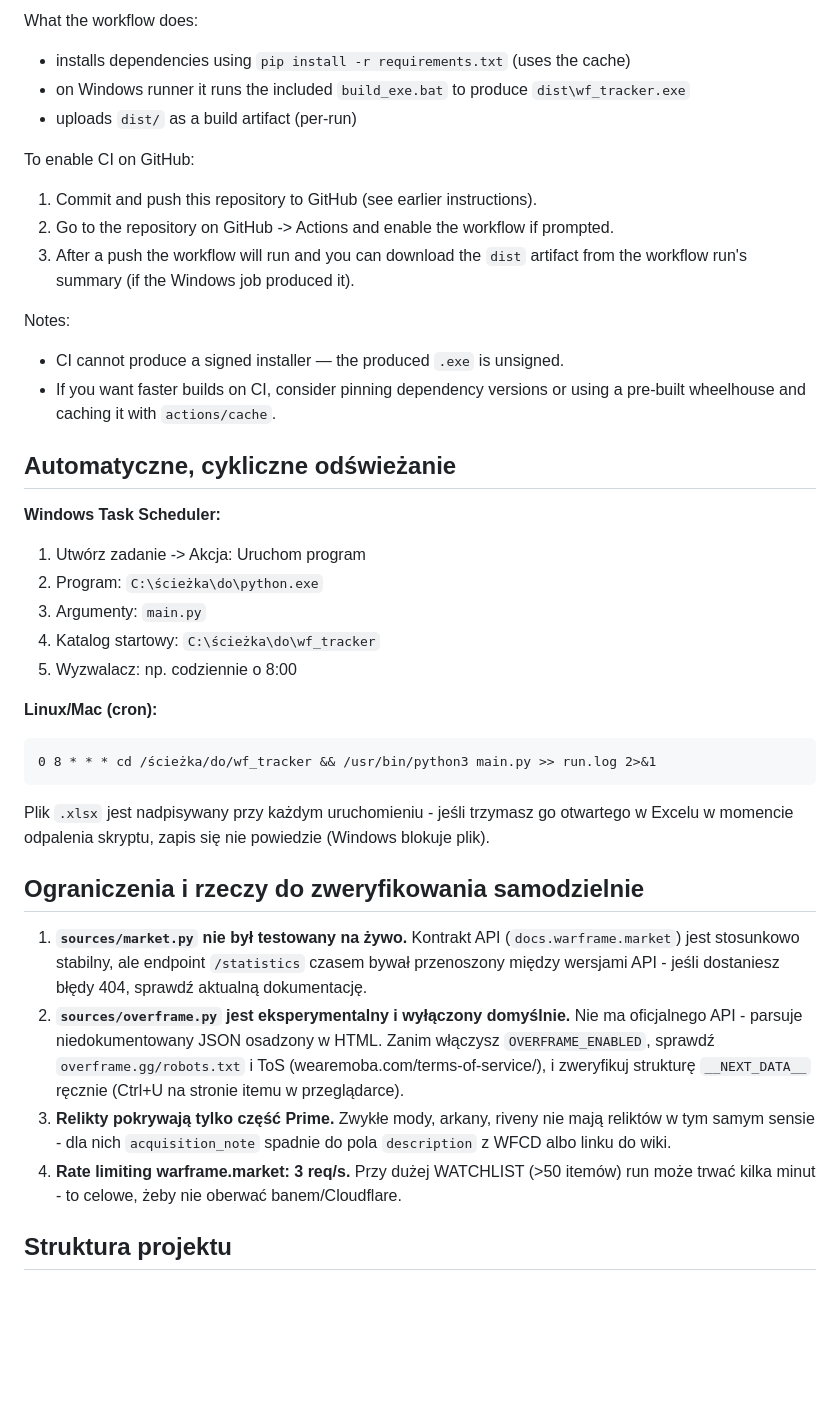
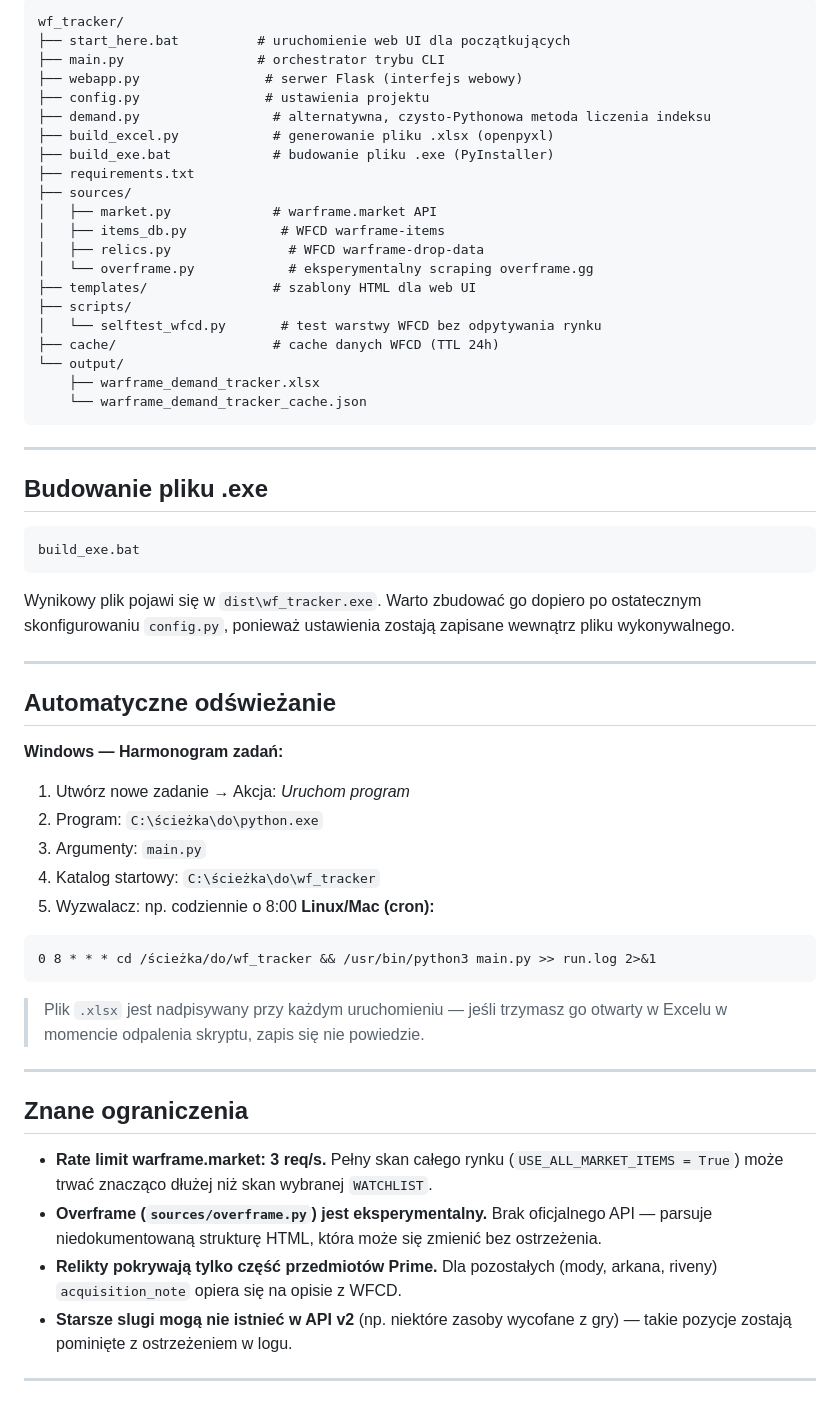
Before and after one commit to Hubiksus/warframe-demand-tracker, a Markdown page: README.md, the part around one of its changes. Drawn GitHub-style; blank space fills up the shorter version.

````diff
--- a/README.md
+++ b/README.md
@@ -88,52 +151,69 @@ What is cached:
 
-What the workflow does:
-- installs dependencies using `pip install -r requirements.txt` (uses the cache)
-- on Windows runner it runs the included `build_exe.bat` to produce `dist\wf_tracker.exe`
-- uploads `dist/` as a build artifact (per-run)
+```
+wf_tracker/
+├── start_here.bat          # uruchomienie web UI dla początkujących
+├── main.py                 # orchestrator trybu CLI
+├── webapp.py                # serwer Flask (interfejs webowy)
+├── config.py                # ustawienia projektu
+├── demand.py                 # alternatywna, czysto-Pythonowa metoda liczenia indeksu
+├── build_excel.py            # generowanie pliku .xlsx (openpyxl)
+├── build_exe.bat             # budowanie pliku .exe (PyInstaller)
+├── requirements.txt
+├── sources/
+│   ├── market.py             # warframe.market API
+│   ├── items_db.py            # WFCD warframe-items
+│   ├── relics.py               # WFCD warframe-drop-data
+│   └── overframe.py            # eksperymentalny scraping overframe.gg
+├── templates/                # szablony HTML dla web UI
+├── scripts/
+│   └── selftest_wfcd.py       # test warstwy WFCD bez odpytywania rynku
+├── cache/                    # cache danych WFCD (TTL 24h)
+└── output/
+    ├── warframe_demand_tracker.xlsx
+    └── warframe_demand_tracker_cache.json
+```
 
-To enable CI on GitHub:
-1. Commit and push this repository to GitHub (see earlier instructions).
-2. Go to the repository on GitHub -> Actions and enable the workflow if prompted.
-3. After a push the workflow will run and you can download the `dist` artifact
-    from the workflow run's summary (if the Windows job produced it).
+---
 
-Notes:
-- CI cannot produce a signed installer — the produced `.exe` is unsigned.
-- If you want faster builds on CI, consider pinning dependency versions or using
-   a pre-built wheelhouse and caching it with `actions/cache`.
+## Budowanie pliku .exe
 
-## Automatyczne, cykliczne odświeżanie
+```
+build_exe.bat
+```
 
-**Windows Task Scheduler:**
-1. Utwórz zadanie -> Akcja: Uruchom program
+Wynikowy plik pojawi się w `dist\wf_tracker.exe`. Warto zbudować go dopiero po
+ostatecznym skonfigurowaniu `config.py`, ponieważ ustawienia zostają zapisane
+wewnątrz pliku wykonywalnego.
+
+---
+
+## Automatyczne odświeżanie
+
+**Windows — Harmonogram zadań:**
+1. Utwórz nowe zadanie → Akcja: *Uruchom program*
 2. Program: `C:\ścieżka\do\python.exe`
 3. Argumenty: `main.py`
 4. Katalog startowy: `C:\ścieżka\do\wf_tracker`
 5. Wyzwalacz: np. codziennie o 8:00
-
 **Linux/Mac (cron):**
 ```
 0 8 * * * cd /ścieżka/do/wf_tracker && /usr/bin/python3 main.py >> run.log 2>&1
 ```
 
-Plik `.xlsx` jest nadpisywany przy każdym uruchomieniu - jeśli trzymasz go otwartego
-w Excelu w momencie odpalenia skryptu, zapis się nie powiedzie (Windows blokuje plik).
+> Plik `.xlsx` jest nadpisywany przy każdym uruchomieniu — jeśli trzymasz go
+> otwarty w Excelu w momencie odpalenia skryptu, zapis się nie powiedzie.
 
-## Ograniczenia i rzeczy do zweryfikowania samodzielnie
+---
 
-1. **`sources/market.py` nie był testowany na żywo.** Kontrakt API (`docs.warframe.market`)
-   jest stosunkowo stabilny, ale endpoint `/statistics` czasem bywał przenoszony między
-   wersjami API - jeśli dostaniesz błędy 404, sprawdź aktualną dokumentację.
-2. **`sources/overframe.py` jest eksperymentalny i wyłączony domyślnie.** Nie ma
-   oficjalnego API - parsuje niedokumentowany JSON osadzony w HTML. Zanim włączysz
-   `OVERFRAME_ENABLED`, sprawdź `overframe.gg/robots.txt` i ToS
-   (wearemoba.com/terms-of-service/), i zweryfikuj strukturę `__NEXT_DATA__` ręcznie
-   (Ctrl+U na stronie itemu w przeglądarce).
-3. **Relikty pokrywają tylko część Prime.** Zwykłe mody, arkany, riveny nie mają
-   reliktów w tym samym sensie - dla nich `acquisition_note` spadnie do pola
-   `description` z WFCD albo linku do wiki.
-4. **Rate limiting warframe.market: 3 req/s.** Przy dużej WATCHLIST (>50 itemów) run
-   może trwać kilka minut - to celowe, żeby nie oberwać banem/Cloudflare.
+## Znane ograniczenia
 
-## Struktura projektu
+- **Rate limit warframe.market: 3 req/s.** Pełny skan całego rynku (`USE_ALL_MARKET_ITEMS = True`)
+  może trwać znacząco dłużej niż skan wybranej `WATCHLIST`.
+- **Overframe (`sources/overframe.py`) jest eksperymentalny.** Brak oficjalnego API — parsuje
+  niedokumentowaną strukturę HTML, która może się zmienić bez ostrzeżenia.
+- **Relikty pokrywają tylko część przedmiotów Prime.** Dla pozostałych (mody, arkana, riveny)
+  `acquisition_note` opiera się na opisie z WFCD.
+- **Starsze slugi mogą nie istnieć w API v2** (np. niektóre zasoby wycofane z gry) — takie
+  pozycje zostają pominięte z ostrzeżeniem w logu.
+---
 
````
Also changed, not shown: other parts of README.md (+138 -77 lines).
